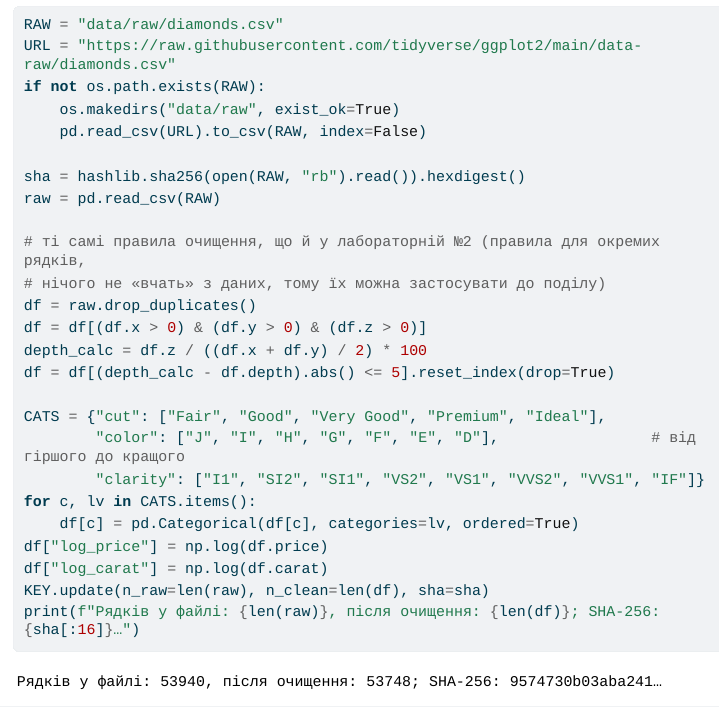
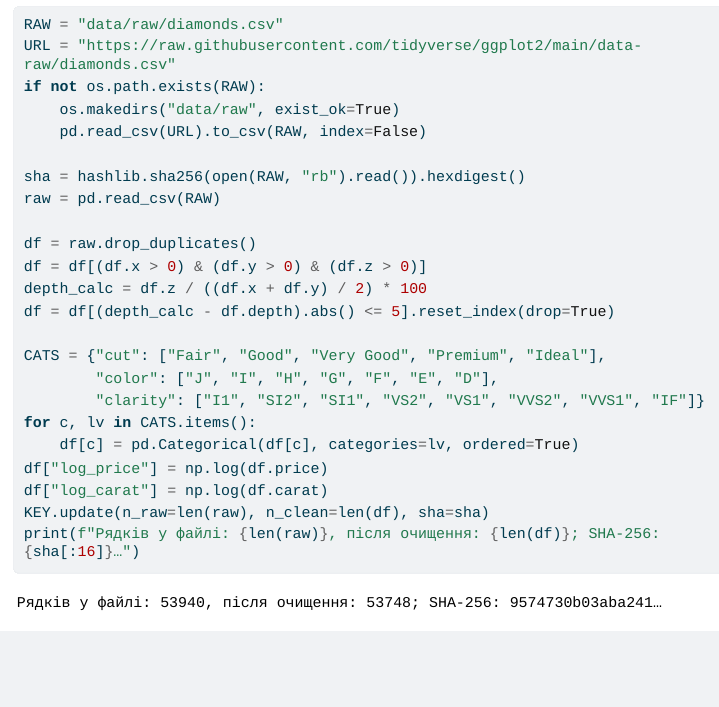
Before and after one commit to vladyslavdemchuk956/Lab03_Demchuk_Vladyslav, a Quarto document (report.qmd): the page in a window 1100 px wide, from 2740 px down. The pictures show the output file report.html that the author committed with the source, opened offline; folded parts are opened; menus at the side of the page are left out; long lines of code are wrapped.

Commit message:
Remove code comments

```diff
--- a/report.qmd
+++ b/report.qmd
@@ -124,15 +124,13 @@ if not os.path.exists(RAW):
 sha = hashlib.sha256(open(RAW, "rb").read()).hexdigest()
 raw = pd.read_csv(RAW)
 
-# ті самі правила очищення, що й у лабораторній №2 (правила для окремих рядків,
-# нічого не «вчать» з даних, тому їх можна застосувати до поділу)
 df = raw.drop_duplicates()
 df = df[(df.x > 0) & (df.y > 0) & (df.z > 0)]
 depth_calc = df.z / ((df.x + df.y) / 2) * 100
 df = df[(depth_calc - df.depth).abs() <= 5].reset_index(drop=True)
 
 CATS = {"cut": ["Fair", "Good", "Very Good", "Premium", "Ideal"],
-        "color": ["J", "I", "H", "G", "F", "E", "D"],                 # від гіршого до кращого
+        "color": ["J", "I", "H", "G", "F", "E", "D"],
         "clarity": ["I1", "SI2", "SI1", "VS2", "VS1", "VVS2", "VVS1", "IF"]}
 for c, lv in CATS.items():
     df[c] = pd.Categorical(df[c], categories=lv, ordered=True)
```
Also changed, not shown: report.html, report.qmd (3 more changed lines), 3 other files.
